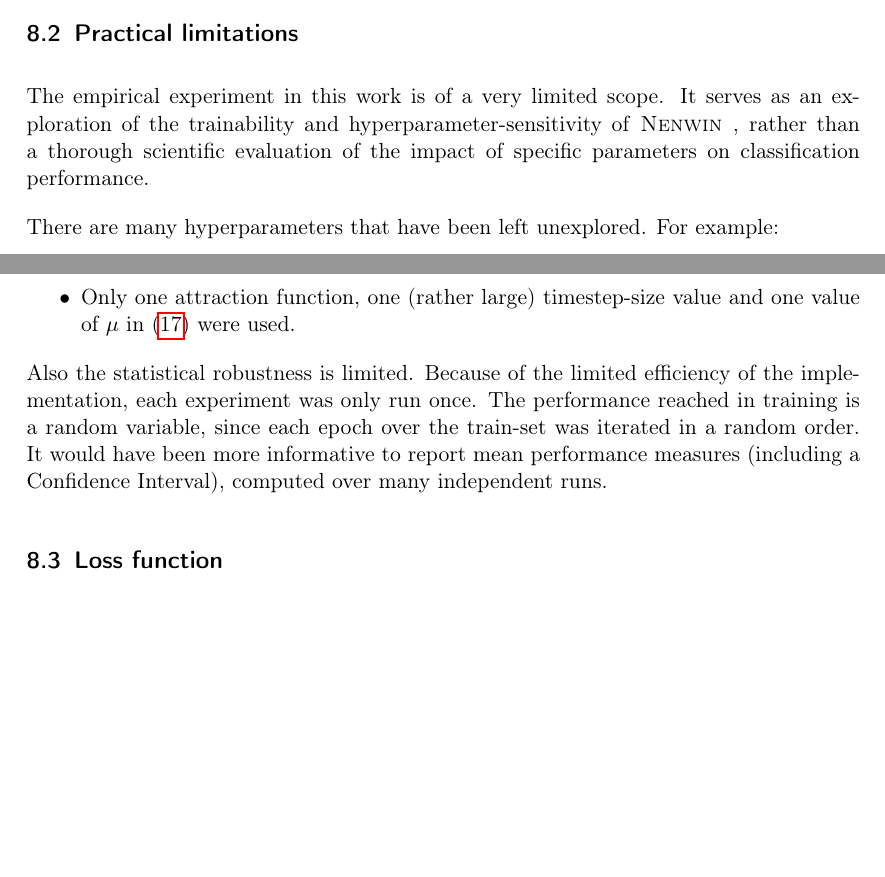
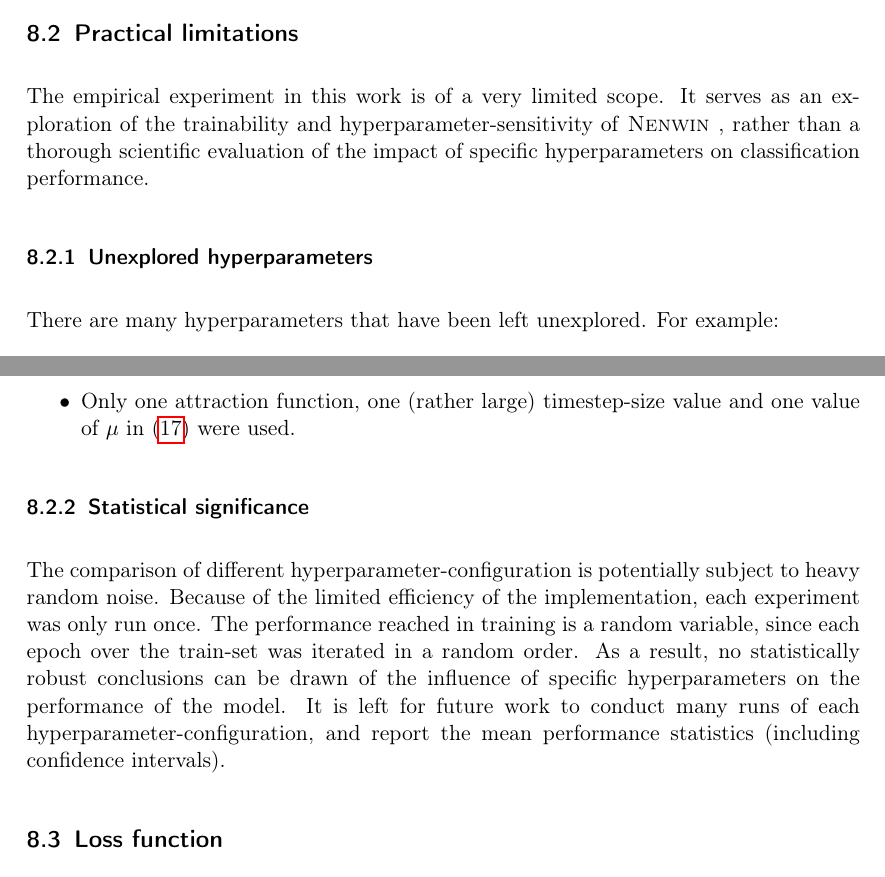
Before and after one commit to Nifrec/nenwin, a LaTeX paper (main.tex, which reads discussion.tex): two parts of pages 63 and 64 of 66, joined at a grey line, cut so that both start at the same text, the shorter picture padded with empty space. Compiled offline with pdfLaTeX.

Commit message:
Highlight statistical insignificance

```diff
--- a/discussion.tex
+++ b/discussion.tex
@@ -6,9 +6,9 @@ The specific subset of this generalized scheme is chosen as it was a small (but
 \subsection{Practical limitations}
 The empirical experiment in this work is of a very limited scope.
 It serves as an exploration of the trainability and hyperparameter-sensitivity of \nenwin,
-rather than a thorough scientific evaluation of the impact of specific parameters on classification performance.
+rather than a thorough scientific evaluation of the impact of specific hyperparameters on classification performance.
 
-
+\subsubsection{Unexplored hyperparameters}
 There are many hyperparameters that have been left unexplored. For example:
 \begin{itemize}
 	\item Only three arbitrary architectures, all with a limited number of Nodes have been used. No MarbleEmitterNodes or architectures with a large number of Nodes have been investigated.
@@ -17,14 +17,16 @@ There are many hyperparameters that have been left unexplored. For example:
 	\item Only one attraction function, one (rather large) timestep-size value and one value of $\mu$ in \eqref{eq:classification_loss_one_marble} were used.
 \end{itemize}
 
-
-Also the statistical robustness is limited.
+\subsubsection{Statistical significance}
+The comparison of different hyperparameter-configuration is potentially subject to heavy random noise.
 Because of the limited efficiency of the implementation,
 each experiment was only run once.
 The performance reached in training is a random variable,
 since each epoch over the train-set was iterated in a random order.
-It would have been more informative to report mean performance measures (including a Confidence Interval),
-computed over many independent runs.
+As a result, no statistically robust conclusions can be drawn
+of the influence of specific hyperparameters on the performance of the model.
+It is left for future work to conduct many runs of each hyperparameter-configuration,
+and report the mean performance statistics (including confidence intervals).
 
 \subsection{Loss function}
 Two potential issues are observed from the empirical experiment:
```
